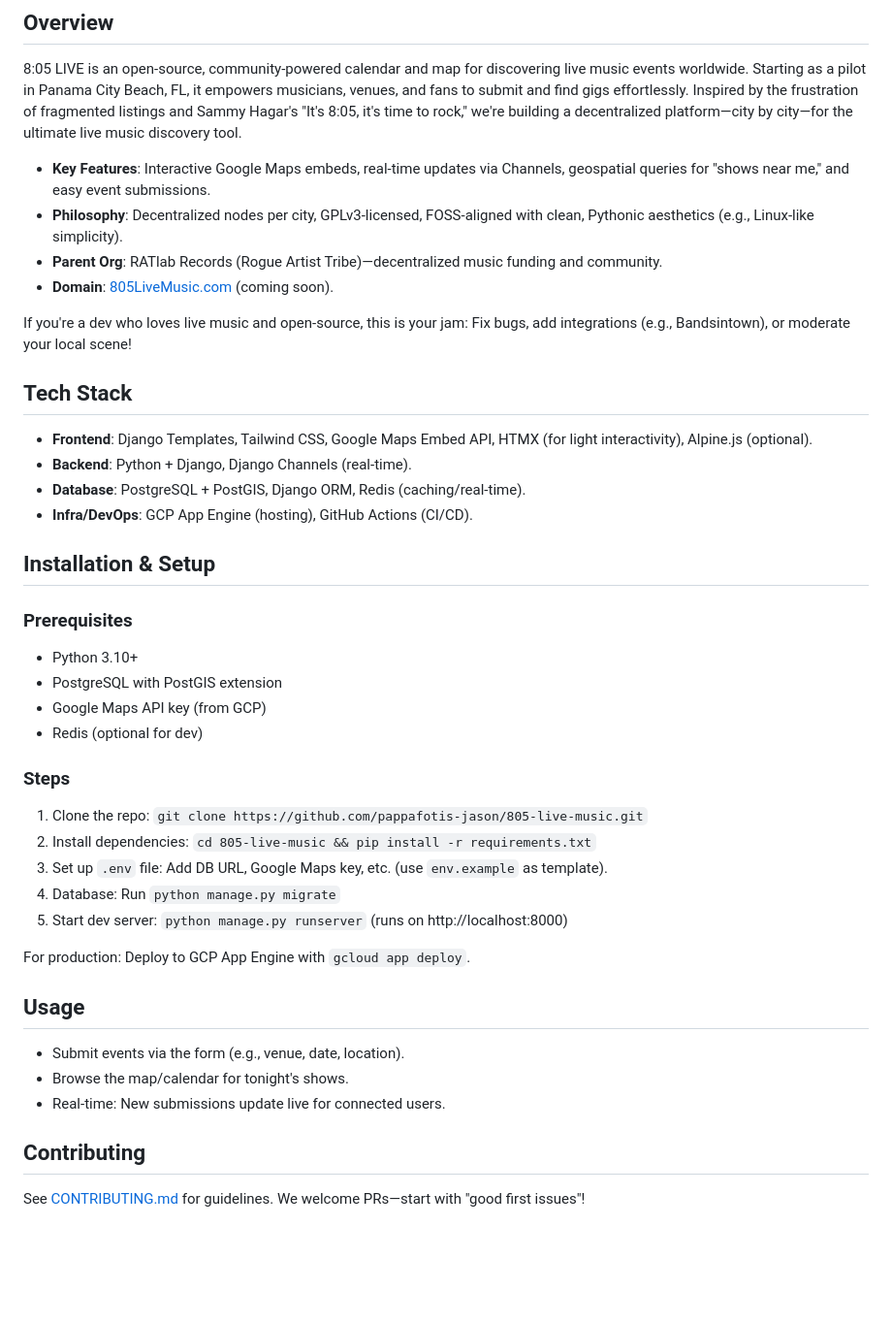
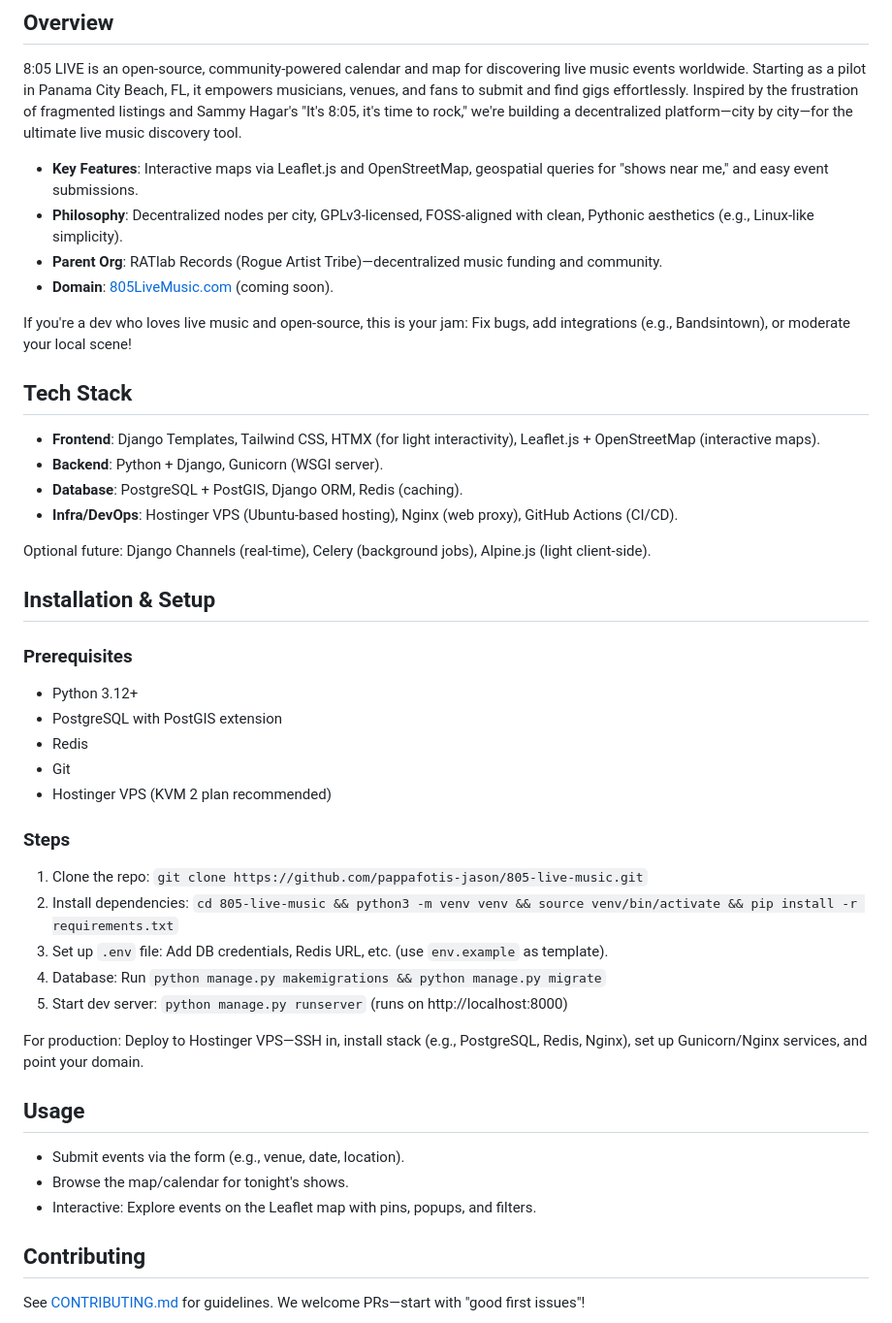
Before and after one commit to pappafotis-jason/805-live-music, a Markdown page: README.md, the part around the change. Shown: that part at 97% size. GitHub-like rendering; blank space fills up the shorter version.

Commit message:
Update README.md
Updated Tech Stack - django heavy focus, open-source mapping, Hostinger VPS to replace Google Cloud.

```diff
--- a/README.md
+++ b/README.md
@@ -7,7 +7,7 @@
 ## Overview
 8:05 LIVE is an open-source, community-powered calendar and map for discovering live music events worldwide. Starting as a pilot in Panama City Beach, FL, it empowers musicians, venues, and fans to submit and find gigs effortlessly. Inspired by the frustration of fragmented listings and Sammy Hagar's "It's 8:05, it's time to rock," we're building a decentralized platform—city by city—for the ultimate live music discovery tool.
 
-- **Key Features**: Interactive Google Maps embeds, real-time updates via Channels, geospatial queries for "shows near me," and easy event submissions.
+- **Key Features**: Interactive maps via Leaflet.js and OpenStreetMap, geospatial queries for "shows near me," and easy event submissions.
 - **Philosophy**: Decentralized nodes per city, GPLv3-licensed, FOSS-aligned with clean, Pythonic aesthetics (e.g., Linux-like simplicity).
 - **Parent Org**: RATlab Records (Rogue Artist Tribe)—decentralized music funding and community.
 - **Domain**: [805LiveMusic.com](https://805livemusic.com) (coming soon).
@@ -15,31 +15,34 @@
 If you're a dev who loves live music and open-source, this is your jam: Fix bugs, add integrations (e.g., Bandsintown), or moderate your local scene!
 
 ## Tech Stack
-- **Frontend**: Django Templates, Tailwind CSS, Google Maps Embed API, HTMX (for light interactivity), Alpine.js (optional).
-- **Backend**: Python + Django, Django Channels (real-time).
-- **Database**: PostgreSQL + PostGIS, Django ORM, Redis (caching/real-time).
-- **Infra/DevOps**: GCP App Engine (hosting), GitHub Actions (CI/CD).
+- **Frontend**: Django Templates, Tailwind CSS, HTMX (for light interactivity), Leaflet.js + OpenStreetMap (interactive maps).
+- **Backend**: Python + Django, Gunicorn (WSGI server).
+- **Database**: PostgreSQL + PostGIS, Django ORM, Redis (caching).
+- **Infra/DevOps**: Hostinger VPS (Ubuntu-based hosting), Nginx (web proxy), GitHub Actions (CI/CD).
+
+Optional future: Django Channels (real-time), Celery (background jobs), Alpine.js (light client-side).
 
 ## Installation & Setup
 ### Prerequisites
-- Python 3.10+
+- Python 3.12+
 - PostgreSQL with PostGIS extension
-- Google Maps API key (from GCP)
-- Redis (optional for dev)
+- Redis
+- Git
+- Hostinger VPS (KVM 2 plan recommended)
 
 ### Steps
 1. Clone the repo: `git clone https://github.com/pappafotis-jason/805-live-music.git`
-2. Install dependencies: `cd 805-live-music && pip install -r requirements.txt`
-3. Set up `.env` file: Add DB URL, Google Maps key, etc. (use `env.example` as template).
-4. Database: Run `python manage.py migrate`
+2. Install dependencies: `cd 805-live-music && python3 -m venv venv && source venv/bin/activate && pip install -r requirements.txt`
+3. Set up `.env` file: Add DB credentials, Redis URL, etc. (use `env.example` as template).
+4. Database: Run `python manage.py makemigrations && python manage.py migrate`
 5. Start dev server: `python manage.py runserver` (runs on http://localhost:8000)
 
-For production: Deploy to GCP App Engine with `gcloud app deploy`.
+For production: Deploy to Hostinger VPS—SSH in, install stack (e.g., PostgreSQL, Redis, Nginx), set up Gunicorn/Nginx services, and point your domain.
 
 ## Usage
 - Submit events via the form (e.g., venue, date, location).
 - Browse the map/calendar for tonight's shows.
-- Real-time: New submissions update live for connected users.
+- Interactive: Explore events on the Leaflet map with pins, popups, and filters.
 
 ## Contributing
 See [CONTRIBUTING.md](CONTRIBUTING.md) for guidelines. We welcome PRs—start with "good first issues"!
```
